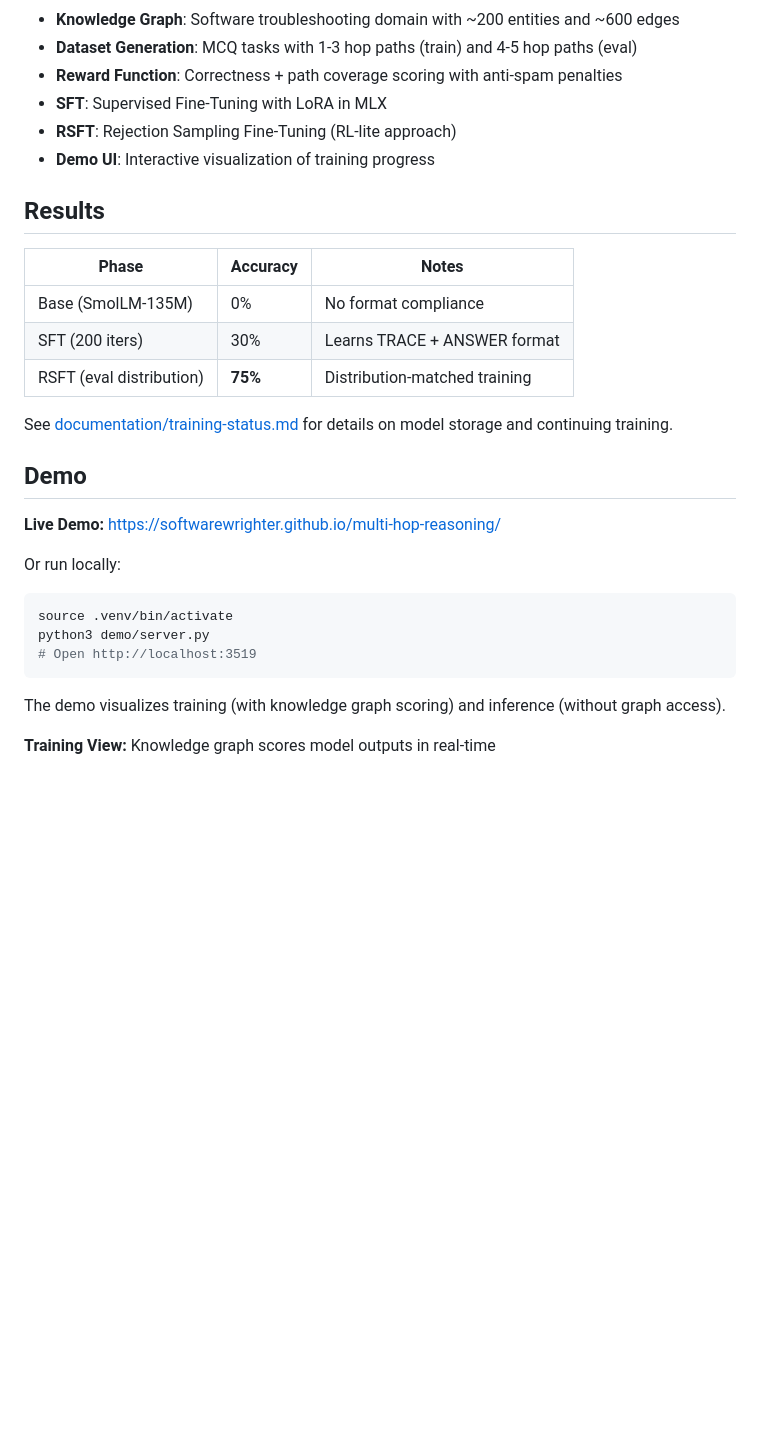
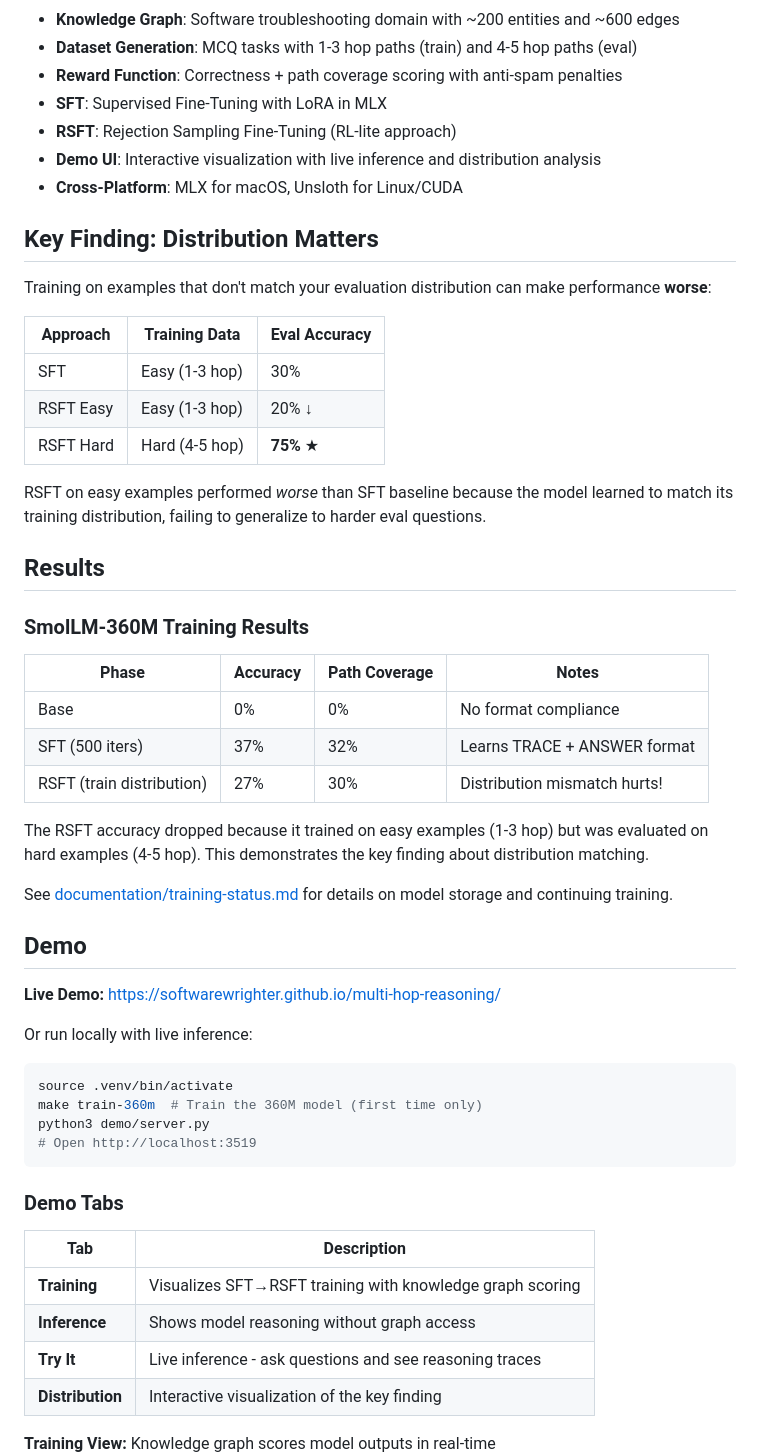
Before and after one commit to softwarewrighter/multi-hop-reasoning, a Markdown page: README.md, the part around one of its changes. Drawn GitHub-style; blank space fills up the shorter version.

````diff
--- a/README.md
+++ b/README.md
@@ -15,15 +15,32 @@ This project implements a complete pipeline for training small language models t
 - **Reward Function**: Correctness + path coverage scoring with anti-spam penalties
 - **SFT**: Supervised Fine-Tuning with LoRA in MLX
 - **RSFT**: Rejection Sampling Fine-Tuning (RL-lite approach)
-- **Demo UI**: Interactive visualization of training progress
+- **Demo UI**: Interactive visualization with live inference and distribution analysis
+- **Cross-Platform**: MLX for macOS, Unsloth for Linux/CUDA
+
+## Key Finding: Distribution Matters
+
+Training on examples that don't match your evaluation distribution can make performance **worse**:
+
+| Approach | Training Data | Eval Accuracy |
+|----------|--------------|---------------|
+| SFT | Easy (1-3 hop) | 30% |
+| RSFT Easy | Easy (1-3 hop) | 20% ↓ |
+| RSFT Hard | Hard (4-5 hop) | **75%** ★ |
+
+RSFT on easy examples performed *worse* than SFT baseline because the model learned to match its training distribution, failing to generalize to harder eval questions.
 
 ## Results
 
-| Phase | Accuracy | Notes |
-|-------|----------|-------|
-| Base (SmolLM-135M) | 0% | No format compliance |
-| SFT (200 iters) | 30% | Learns TRACE + ANSWER format |
-| RSFT (eval distribution) | **75%** | Distribution-matched training |
+### SmolLM-360M Training Results
+
+| Phase | Accuracy | Path Coverage | Notes |
+|-------|----------|---------------|-------|
+| Base | 0% | 0% | No format compliance |
+| SFT (500 iters) | 37% | 32% | Learns TRACE + ANSWER format |
+| RSFT (train distribution) | 27% | 30% | Distribution mismatch hurts! |
+
+The RSFT accuracy dropped because it trained on easy examples (1-3 hop) but was evaluated on hard examples (4-5 hop). This demonstrates the key finding about distribution matching.
 
 See [documentation/training-status.md](documentation/training-status.md) for details on model storage and continuing training.
 
@@ -31,14 +48,22 @@ See [documentation/training-status.md](documentation/training-status.md) for det
 
 **Live Demo:** [https://softwarewrighter.github.io/multi-hop-reasoning/](https://softwarewrighter.github.io/multi-hop-reasoning/)
 
-Or run locally:
+Or run locally with live inference:
 ```bash
 source .venv/bin/activate
+make train-360m  # Train the 360M model (first time only)
 python3 demo/server.py
 # Open http://localhost:3519
 ```
 
-The demo visualizes training (with knowledge graph scoring) and inference (without graph access).
+### Demo Tabs
+
+| Tab | Description |
+|-----|-------------|
+| **Training** | Visualizes SFT→RSFT training with knowledge graph scoring |
+| **Inference** | Shows model reasoning without graph access |
+| **Try It** | Live inference - ask questions and see reasoning traces |
+| **Distribution** | Interactive visualization of the key finding |
 
 **Training View:** Knowledge graph scores model outputs in real-time
 ![Training Demo](images/screenshot-training.png?ts=1769921411000)
````
Also changed, not shown: other parts of README.md (+57 -23 lines).
